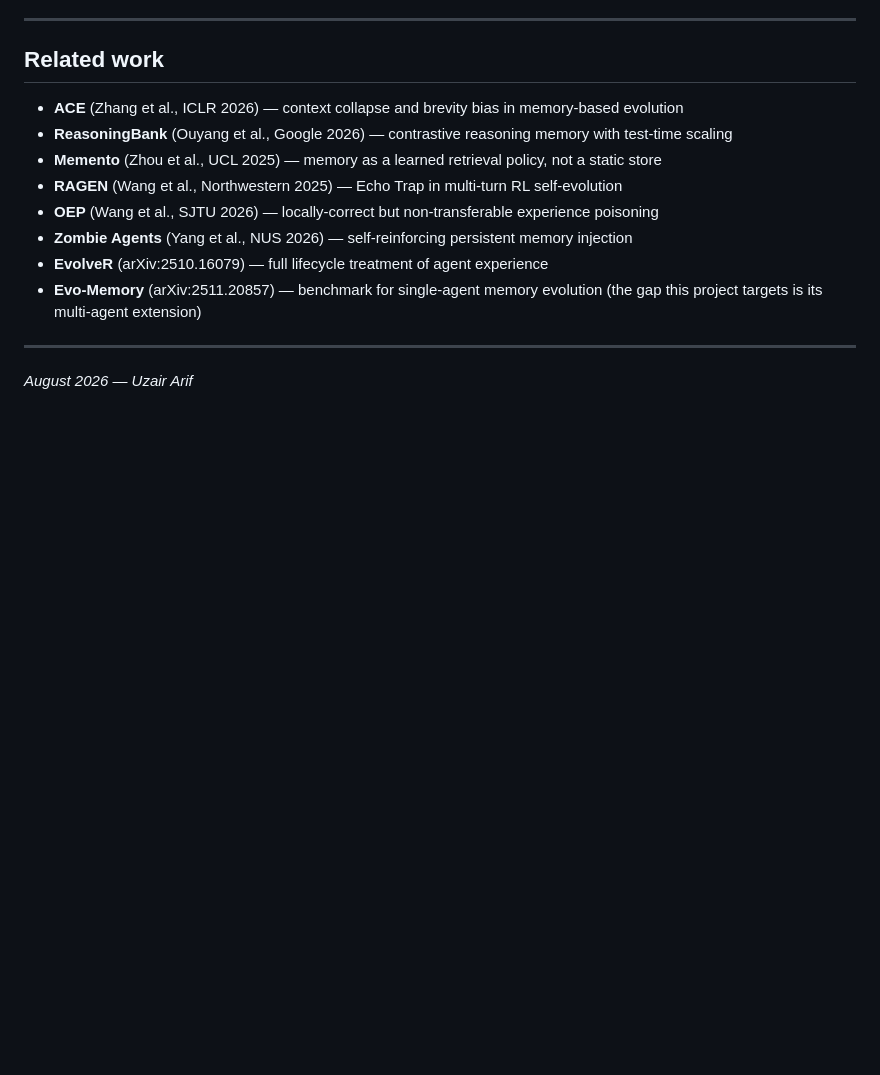
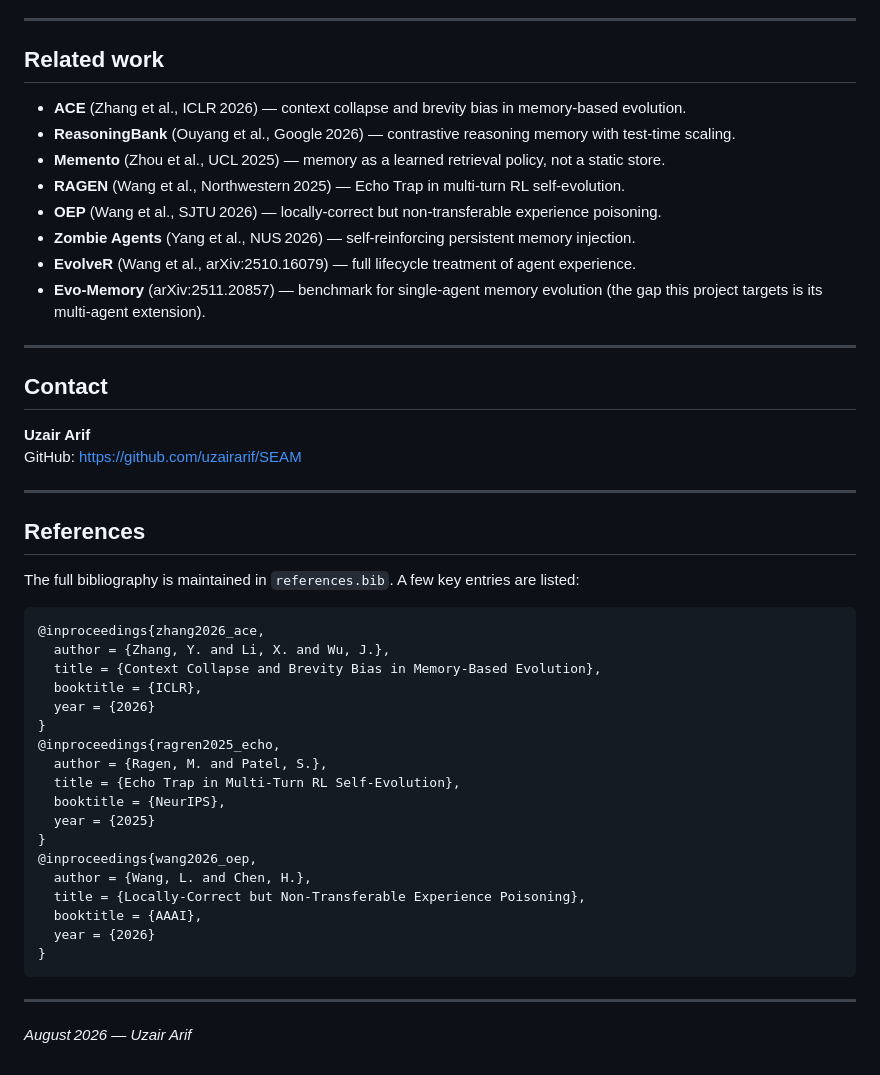
Before and after one commit to uzairlol/seam, a Markdown page: README.md, the part around one of its changes. Rendered like a GitHub page; blank space fills up the shorter version.

````diff
--- a/README.md
+++ b/README.md
@@ -136,15 +203,49 @@ The answer — whatever it is — is a concrete, citable contribution to the gap
 
 ## Related work
 
-- **ACE** (Zhang et al., ICLR 2026) — context collapse and brevity bias in memory-based evolution
-- **ReasoningBank** (Ouyang et al., Google 2026) — contrastive reasoning memory with test-time scaling
-- **Memento** (Zhou et al., UCL 2025) — memory as a learned retrieval policy, not a static store
-- **RAGEN** (Wang et al., Northwestern 2025) — Echo Trap in multi-turn RL self-evolution
-- **OEP** (Wang et al., SJTU 2026) — locally-correct but non-transferable experience poisoning
-- **Zombie Agents** (Yang et al., NUS 2026) — self-reinforcing persistent memory injection
-- **EvolveR** (arXiv:2510.16079) — full lifecycle treatment of agent experience
-- **Evo-Memory** (arXiv:2511.20857) — benchmark for single-agent memory evolution (the gap this project targets is its multi-agent extension)
+- **ACE** (Zhang et al., ICLR 2026) — context collapse and brevity bias in memory‑based evolution.
+- **ReasoningBank** (Ouyang et al., Google 2026) — contrastive reasoning memory with test‑time scaling.
+- **Memento** (Zhou et al., UCL 2025) — memory as a learned retrieval policy, not a static store.
+- **RAGEN** (Wang et al., Northwestern 2025) — Echo Trap in multi‑turn RL self‑evolution.
+- **OEP** (Wang et al., SJTU 2026) — locally‑correct but non‑transferable experience poisoning.
+- **Zombie Agents** (Yang et al., NUS 2026) — self‑reinforcing persistent memory injection.
+- **EvolveR** (Wang et al., arXiv:2510.16079) — full lifecycle treatment of agent experience.
+- **Evo‑Memory** (arXiv:2511.20857) — benchmark for single‑agent memory evolution (the gap this project targets is its multi‑agent extension).
 
 ---
 
-*August 2026 — Uzair Arif*
+## Contact
+
+**Uzair Arif**
+GitHub: [https://github.com/uzairarif/SEAM](https://github.com/uzairarif/SEAM)
+
+---
+
+## References
+
+The full bibliography is maintained in `references.bib`. A few key entries are listed:
+
+```bibtex
+@inproceedings{zhang2026_ace,
+  author = {Zhang, Y. and Li, X. and Wu, J.},
+  title = {Context Collapse and Brevity Bias in Memory-Based Evolution},
+  booktitle = {ICLR},
+  year = {2026}
+}
+@inproceedings{ragren2025_echo,
+  author = {Ragen, M. and Patel, S.},
+  title = {Echo Trap in Multi‑Turn RL Self‑Evolution},
+  booktitle = {NeurIPS},
+  year = {2025}
+}
+@inproceedings{wang2026_oep,
+  author = {Wang, L. and Chen, H.},
+  title = {Locally‑Correct but Non‑Transferable Experience Poisoning},
+  booktitle = {AAAI},
+  year = {2026}
+}
+```
+
+---
+
+*August 2026 — Uzair Arif*
````
Also changed, not shown: other parts of README.md (+113 -46 lines).
